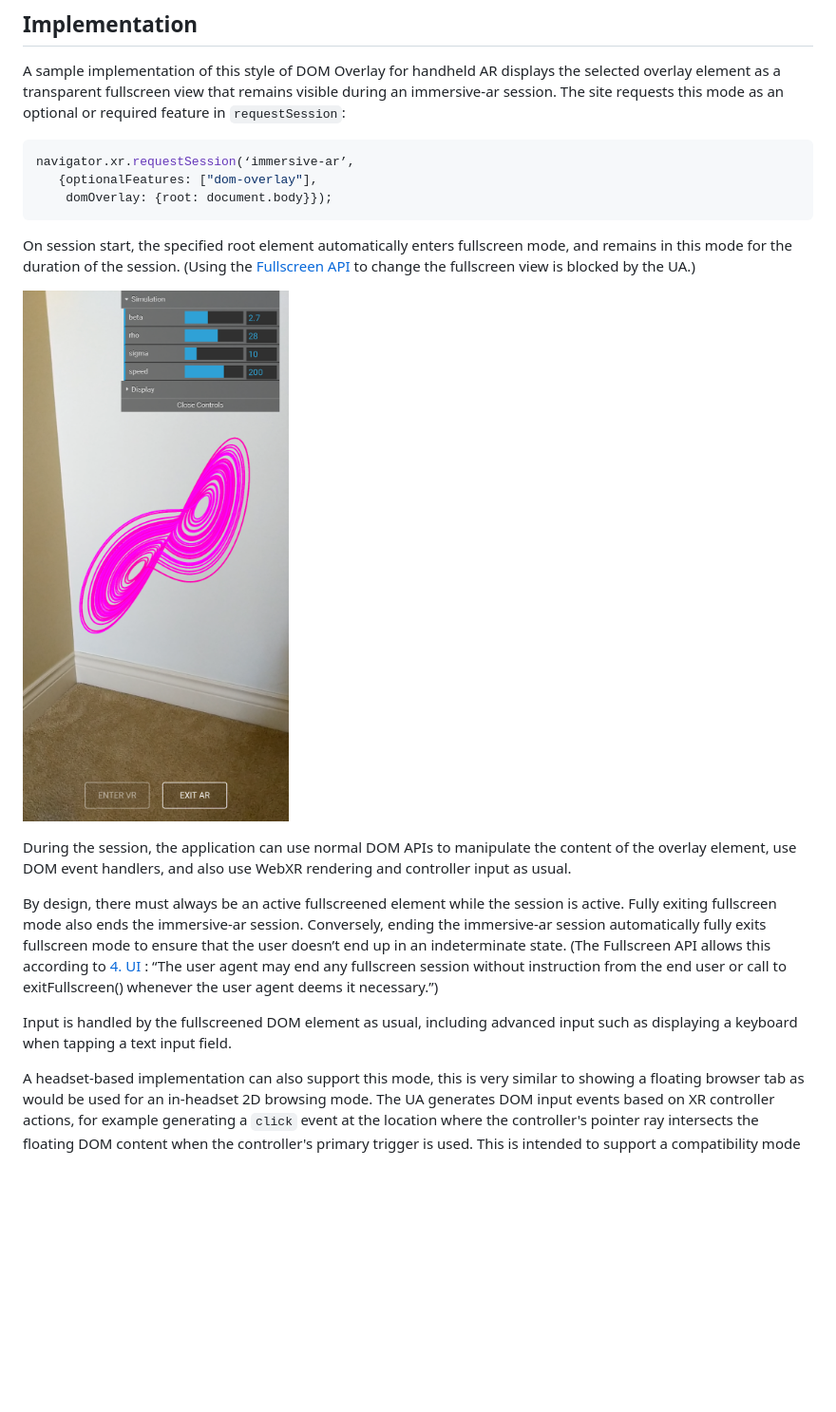
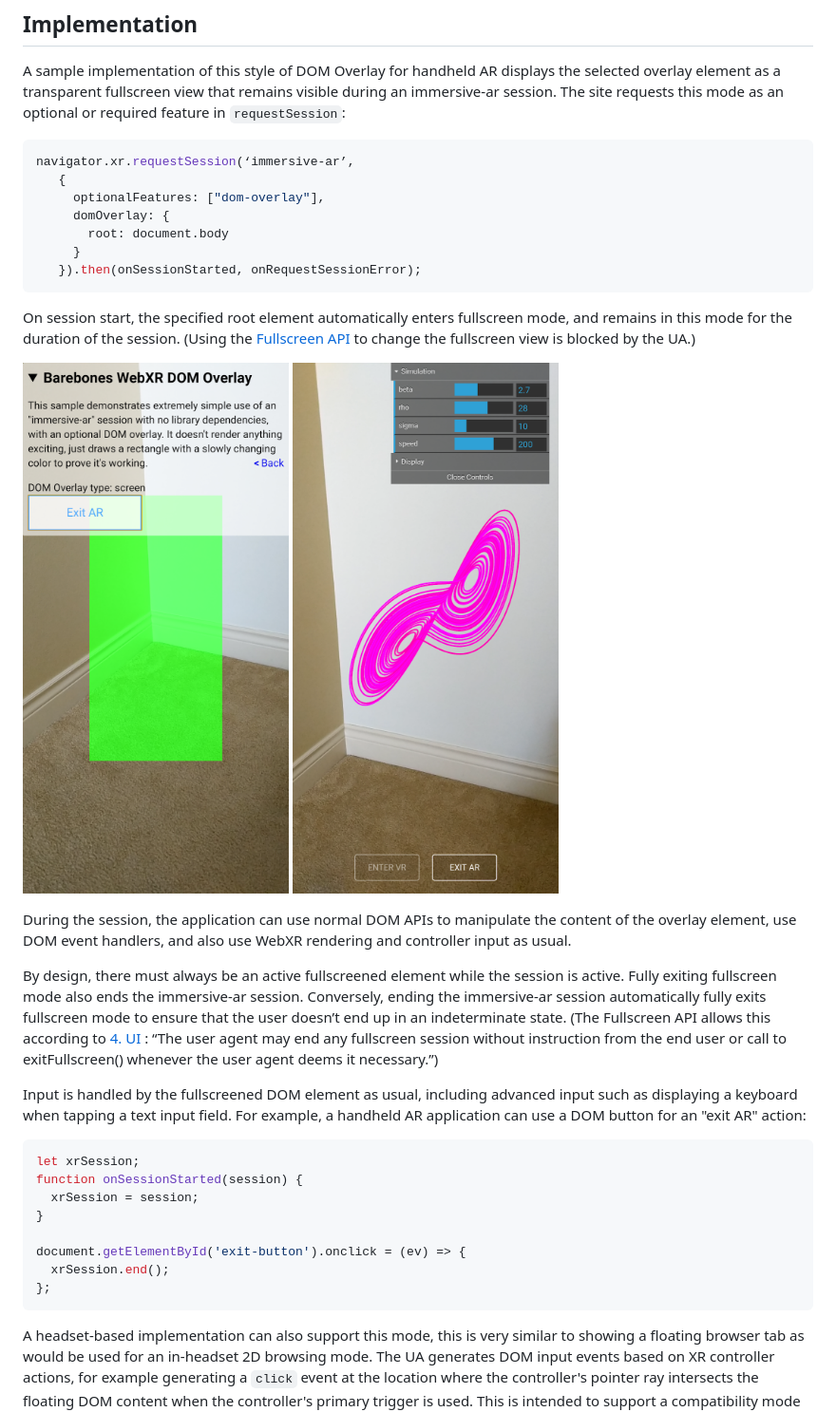
Before and after one commit to immersive-web/dom-overlays, a Markdown page: explainer.md, the part around the change printed below. Shown: that part at 95% size. Rendered like a GitHub page; pictures changed too: images/barebones-p50.png (added); blank space fills up the shorter version.

Commit message:
Add self-contained barebones example and screenshot

````diff
--- a/explainer.md
+++ b/explainer.md
@@ -77,19 +77,35 @@ A sample implementation of this style of DOM Overlay for handheld AR displays th
 
 ```js
 navigator.xr.requestSession(‘immersive-ar’,
-   {optionalFeatures: ["dom-overlay"],
-    domOverlay: {root: document.body}});
+   {
+     optionalFeatures: ["dom-overlay"],
+     domOverlay: {
+       root: document.body
+     }
+   }).then(onSessionStarted, onRequestSessionError);
 ```
 
 On session start, the specified root element automatically enters fullscreen mode, and remains in this mode for the duration of the session. (Using the [Fullscreen API](https://fullscreen.spec.whatwg.org/) to change the fullscreen view is blocked by the UA.)
 
+![Image of barebones overlay in AR mode](images/barebones-p50.png)
 ![Image of Lorenz attractor in AR mode](images/lorenz-p50.png)
 
 During the session, the application can use normal DOM APIs to manipulate the content of the overlay element, use DOM event handlers, and also use WebXR rendering and controller input as usual.
 
 By design, there must always be an active fullscreened element while the session is active. Fully exiting fullscreen mode also ends the immersive-ar session. Conversely, ending the immersive-ar session automatically fully exits fullscreen mode to ensure that the user doesn’t end up in an indeterminate state. (The Fullscreen API allows this according to [4. UI](https://fullscreen.spec.whatwg.org/#ui) : “The user agent may end any fullscreen session without instruction from the end user or call to exitFullscreen() whenever the user agent deems it necessary.”)
 
-Input is handled by the fullscreened DOM element as usual, including advanced input such as displaying a keyboard when tapping a text input field.
+Input is handled by the fullscreened DOM element as usual, including advanced input such as displaying a keyboard when tapping a text input field. For example, a handheld AR application can use a DOM button for an "exit AR" action:
+
+```js
+let xrSession;
+function onSessionStarted(session) {
+  xrSession = session;
+}
+
+document.getElementById('exit-button').onclick = (ev) => {
+  xrSession.end();
+};
+```
 
 A headset-based implementation can also support this mode, this is very similar to showing a floating browser tab as would be used for an in-headset 2D browsing mode. The UA generates DOM input events based on XR controller actions, for example generating a `click` event at the location where the controller's pointer ray intersects the floating DOM content when the controller's primary trigger is used. This is intended to support a compatibility mode making content originally designed for handheld AR usable on a headset.
 
````
Also changed, not shown: other parts of explainer.md (+151 -0 lines).
